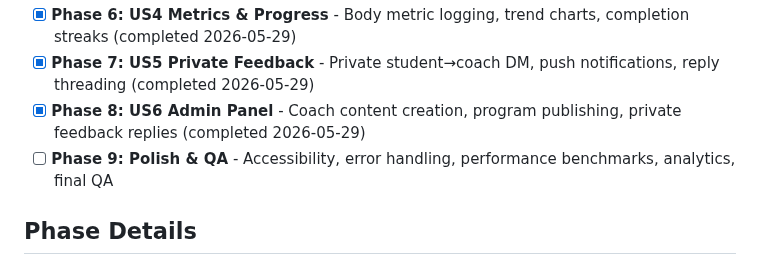
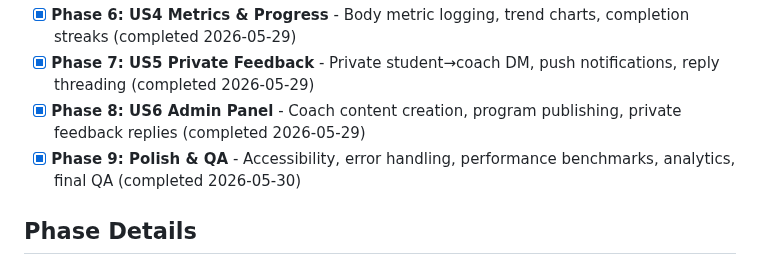
Before and after one commit to ogdevlabs/MWF, a Markdown page: .planning/ROADMAP.md, the part around one of its changes. GitHub-like rendering.

```diff
--- a/.planning/ROADMAP.md
+++ b/.planning/ROADMAP.md
@@ -18,7 +18,7 @@ coach create/publish programs and reply to student messages.
 - [x] **Phase 6: US4 Metrics & Progress** - Body metric logging, trend charts, completion streaks (completed 2026-05-29)
 - [x] **Phase 7: US5 Private Feedback** - Private student→coach DM, push notifications, reply threading (completed 2026-05-29)
 - [x] **Phase 8: US6 Admin Panel** - Coach content creation, program publishing, private feedback replies (completed 2026-05-29)
-- [ ] **Phase 9: Polish & QA** - Accessibility, error handling, performance benchmarks, analytics, final QA
+- [x] **Phase 9: Polish & QA** - Accessibility, error handling, performance benchmarks, analytics, final QA (completed 2026-05-30)
 
 ## Phase Details
 
```
Also changed, not shown: other parts of .planning/ROADMAP.md (+2 -2 lines), .planning/STATE.md (+8 -5 lines), 1 other file.
